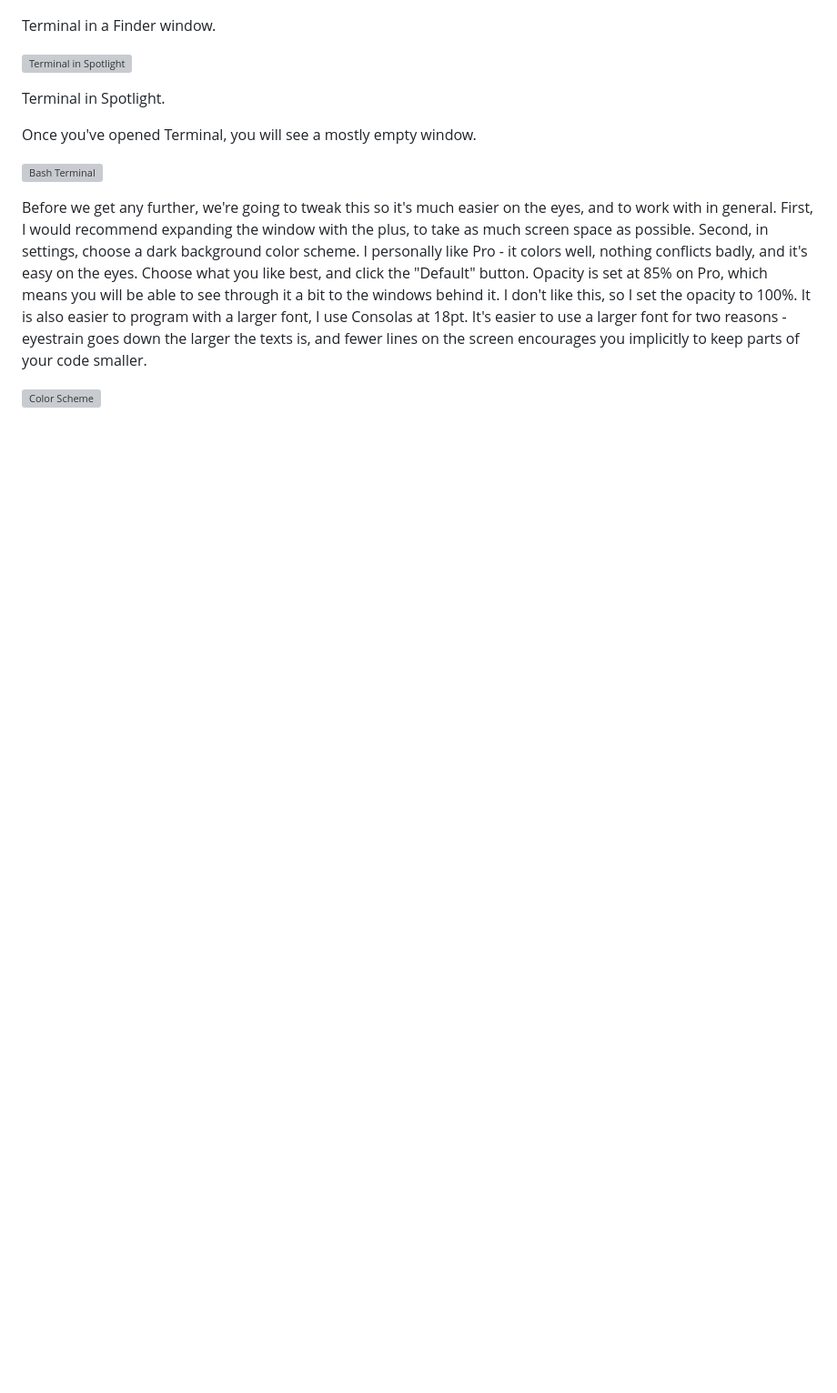
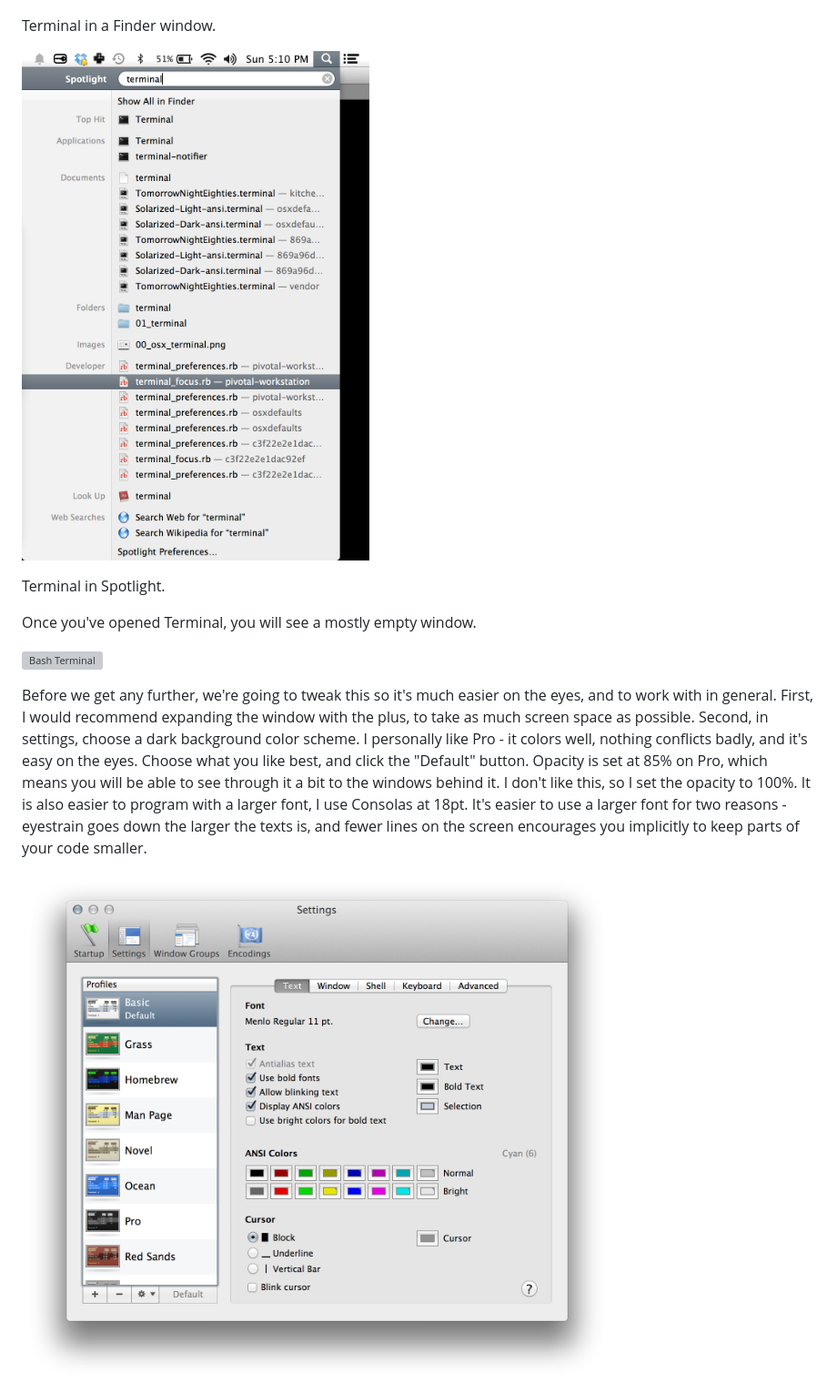
Before and after one commit to DavidSouther/software_craftsmanship, a Markdown page: 01_terminal/README.md, the part around one of its changes. Shown at 91% size. GitHub-like rendering; pictures changed too: 01_terminal/11_terminal_spotlight.png (added), 01_terminal/21_color_scheme.png (added); blank space fills up the shorter version; grey boxes are pictures that could not be loaded.

Commit message:
Added images for setting up Terminal.

```diff
--- a/01_terminal/README.md
+++ b/01_terminal/README.md
@@ -39,7 +39,7 @@ dock.
 
 Terminal in a Finder window.
 
-![Terminal in Spotlight](11_terminal_spotlight)
+![Terminal in Spotlight](11_terminal_spotlight.png)
 
 Terminal in Spotlight.
 
@@ -59,5 +59,5 @@ font, I use Consolas at 18pt. It's easier to use a larger font for two reasons -
 eyestrain goes down the larger the texts is, and fewer lines on the screen
 encourages you implicitly to keep parts of your code smaller.
 
-![Color Scheme](21_color_scheme)
+![Color Scheme](21_color_scheme.png)
 
```
Also changed, not shown: other parts of 01_terminal/README.md (+3 -3 lines), 01_terminal/11_terminal_finder.png (added), 01_terminal/20_bash_terminal.png (added), 01_terminal/22_opacity.png (added), 01_terminal/23_fonts.png (added).
